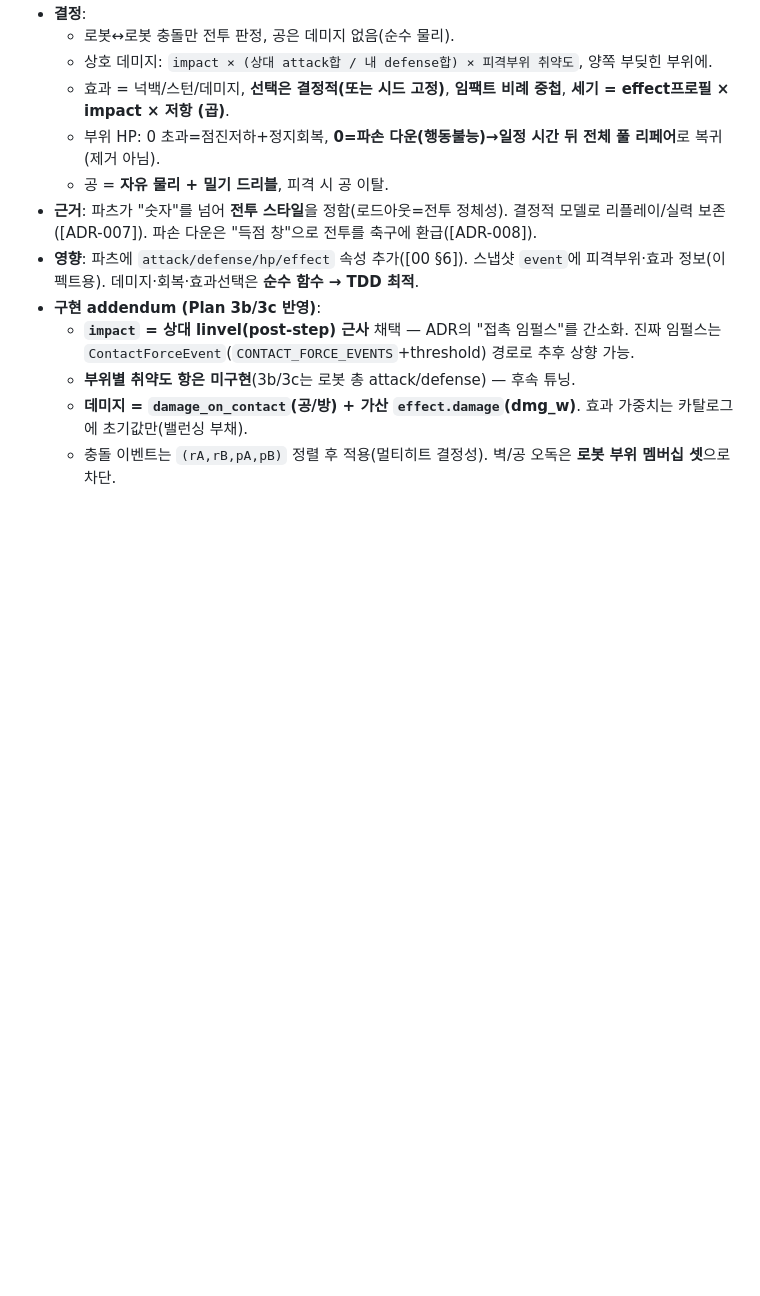
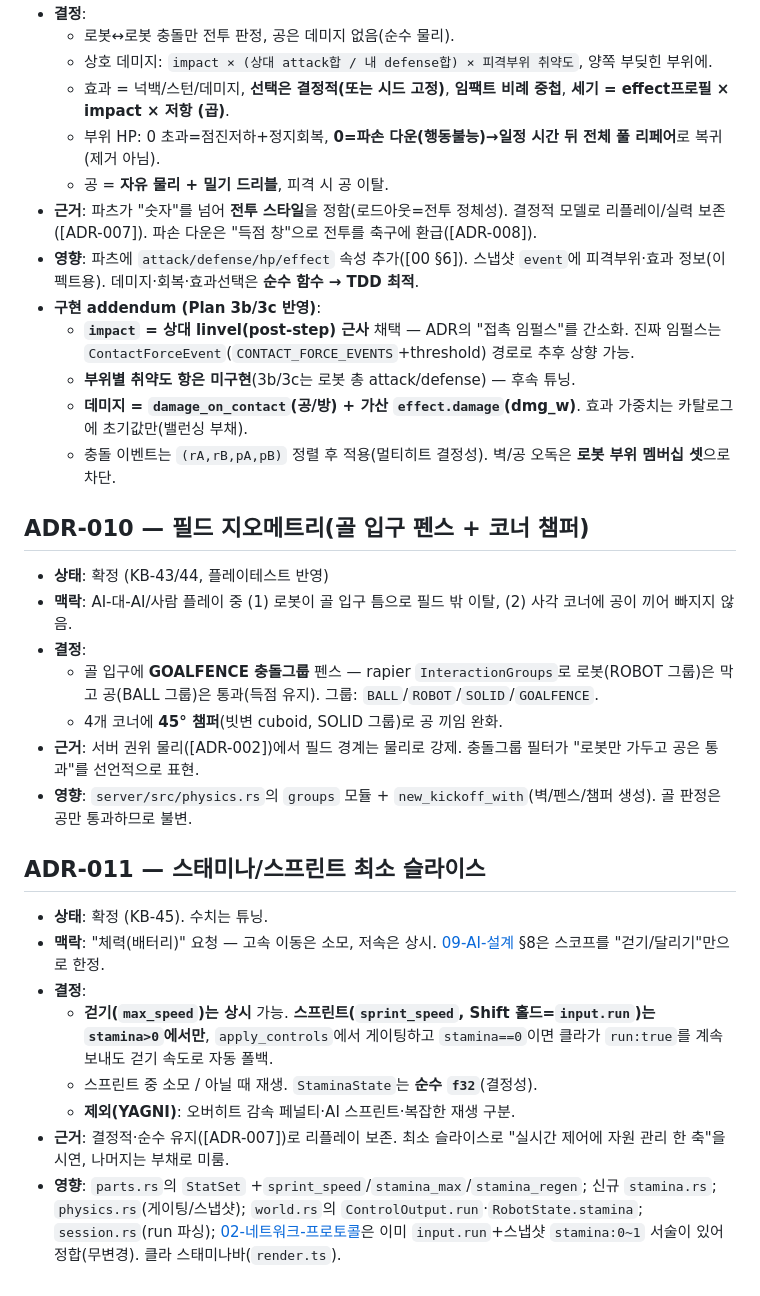
Before and after one commit to Alexnetster/git.simplectrl, a Markdown page: docs/07-결정기록-ADR.md, the part around the change. GitHub-like rendering; blank space fills up the shorter version.

Commit message:
[KB-45] docs: ADR-010 필드 지오메트리 / ADR-011 스태미나 슬라이스
Co-Authored-By: Claude Opus 4.8 <noreply@anthropic.com>

```diff
--- a/docs/07-결정기록-ADR.md
+++ b/docs/07-결정기록-ADR.md
@@ -87,3 +87,22 @@
   - **부위별 취약도 항은 미구현**(3b/3c는 로봇 총 attack/defense) — 후속 튜닝.
   - **데미지 = `damage_on_contact`(공/방) + 가산 `effect.damage`(dmg_w)**. 효과 가중치는 카탈로그에 초기값만(밸런싱 부채).
   - 충돌 이벤트는 `(rA,rB,pA,pB)` 정렬 후 적용(멀티히트 결정성). 벽/공 오독은 **로봇 부위 멤버십 셋**으로 차단.
+
+## ADR-010 — 필드 지오메트리(골 입구 펜스 + 코너 챔퍼)
+- **상태**: 확정 (KB-43/44, 플레이테스트 반영)
+- **맥락**: AI-대-AI/사람 플레이 중 (1) 로봇이 골 입구 틈으로 필드 밖 이탈, (2) 사각 코너에 공이 끼어 빠지지 않음.
+- **결정**:
+  - 골 입구에 **GOALFENCE 충돌그룹** 펜스 — rapier `InteractionGroups`로 로봇(ROBOT 그룹)은 막고 공(BALL 그룹)은 통과(득점 유지). 그룹: `BALL`/`ROBOT`/`SOLID`/`GOALFENCE`.
+  - 4개 코너에 **45° 챔퍼**(빗변 cuboid, SOLID 그룹)로 공 끼임 완화.
+- **근거**: 서버 권위 물리([ADR-002])에서 필드 경계는 물리로 강제. 충돌그룹 필터가 "로봇만 가두고 공은 통과"를 선언적으로 표현.
+- **영향**: `server/src/physics.rs`의 `groups` 모듈 + `new_kickoff_with`(벽/펜스/챔퍼 생성). 골 판정은 공만 통과하므로 불변.
+
+## ADR-011 — 스태미나/스프린트 최소 슬라이스
+- **상태**: 확정 (KB-45). 수치는 튜닝.
+- **맥락**: "체력(배터리)" 요청 — 고속 이동은 소모, 저속은 상시. [09-AI-설계](09-AI-설계.md) §8은 스코프를 "걷기/달리기"만으로 한정.
+- **결정**:
+  - **걷기(`max_speed`)는 상시** 가능. **스프린트(`sprint_speed`, Shift 홀드=`input.run`)는 `stamina>0`에서만**, `apply_controls`에서 게이팅하고 `stamina==0`이면 클라가 `run:true`를 계속 보내도 걷기 속도로 자동 폴백.
+  - 스프린트 중 소모 / 아닐 때 재생. `StaminaState`는 **순수 `f32`**(결정성).
+  - **제외(YAGNI)**: 오버히트 감속 페널티·AI 스프린트·복잡한 재생 구분.
+- **근거**: 결정적·순수 유지([ADR-007])로 리플레이 보존. 최소 슬라이스로 "실시간 제어에 자원 관리 한 축"을 시연, 나머지는 부채로 미룸.
+- **영향**: `parts.rs`의 `StatSet` +`sprint_speed`/`stamina_max`/`stamina_regen`; 신규 `stamina.rs`; `physics.rs`(게이팅/스냅샷); `world.rs`의 `ControlOutput.run`·`RobotState.stamina`; `session.rs`(run 파싱); [02-네트워크-프로토콜](02-네트워크-프로토콜.md)은 이미 `input.run`+스냅샷 `stamina:0~1` 서술이 있어 정합(무변경). 클라 스태미나바(`render.ts`).
```
Also changed, not shown: docs/00-개요-및-게임설계.md (+1 -1 lines).
